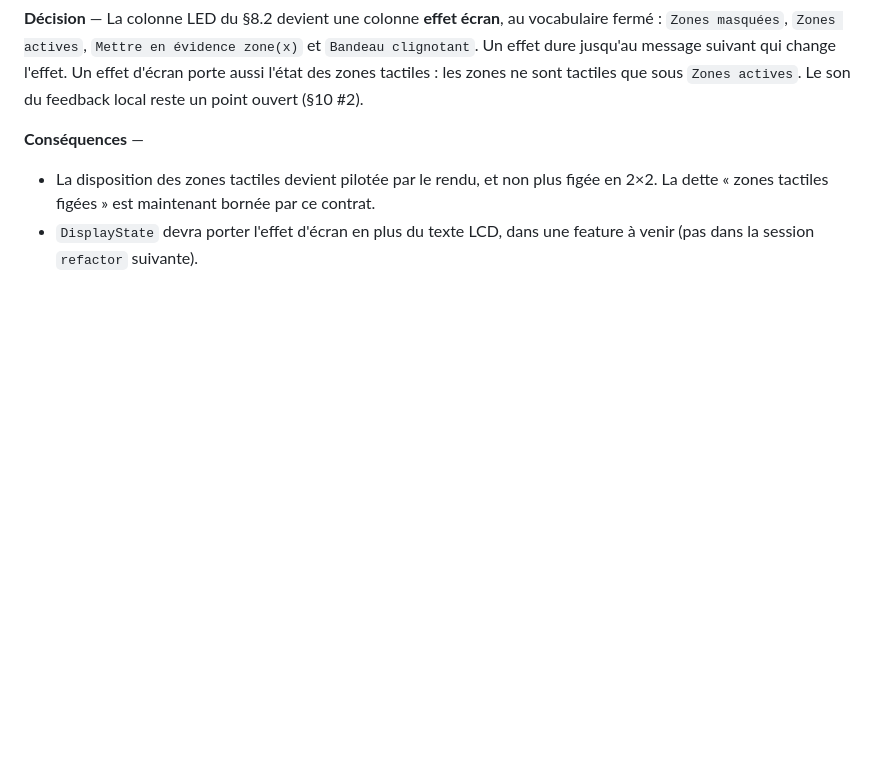
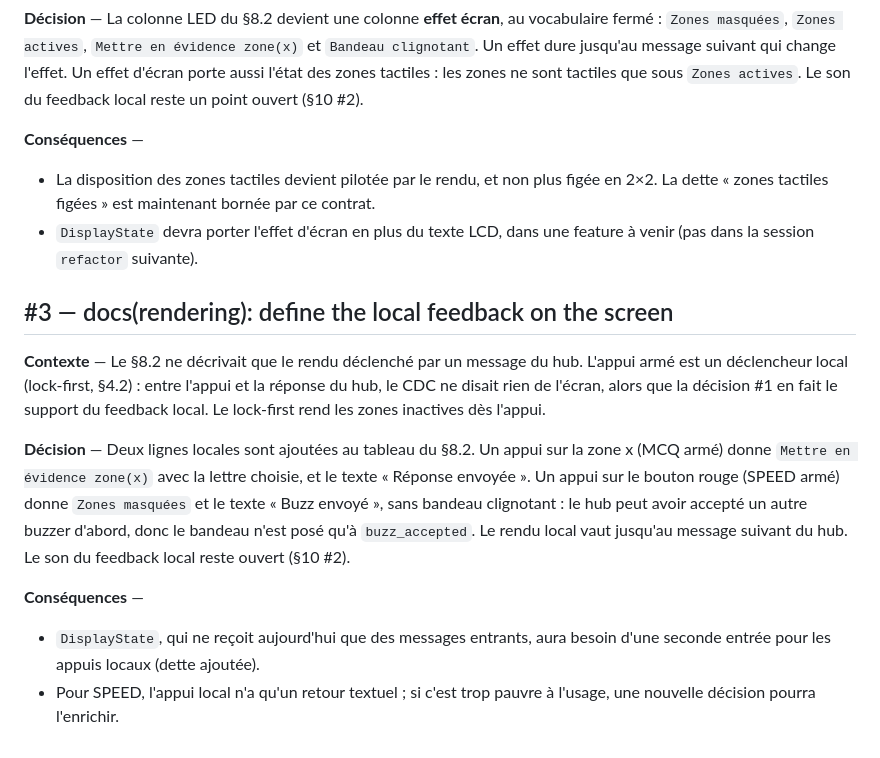
Before and after one commit to ODehel/quiz-live-buzzer, a Markdown page: docs/decisions/DECISIONS.md, the part around the change. Rendered like a GitHub page; blank space fills up the shorter version.

```diff
--- a/docs/decisions/DECISIONS.md
+++ b/docs/decisions/DECISIONS.md
@@ -30,3 +30,13 @@ Les décisions antérieures à ce journal sont consignées dans `docs/CDC-FIRMWA
 **Conséquences** —
 - La disposition des zones tactiles devient pilotée par le rendu, et non plus figée en 2×2. La dette « zones tactiles figées » est maintenant bornée par ce contrat.
 - `DisplayState` devra porter l'effet d'écran en plus du texte LCD, dans une feature à venir (pas dans la session `refactor` suivante).
+
+## #3 — docs(rendering): define the local feedback on the screen
+
+**Contexte** — Le §8.2 ne décrivait que le rendu déclenché par un message du hub. L'appui armé est un déclencheur local (lock-first, §4.2) : entre l'appui et la réponse du hub, le CDC ne disait rien de l'écran, alors que la décision #1 en fait le support du feedback local. Le lock-first rend les zones inactives dès l'appui.
+
+**Décision** — Deux lignes locales sont ajoutées au tableau du §8.2. Un appui sur la zone x (MCQ armé) donne `Mettre en évidence zone(x)` avec la lettre choisie, et le texte « Réponse envoyée ». Un appui sur le bouton rouge (SPEED armé) donne `Zones masquées` et le texte « Buzz envoyé », sans bandeau clignotant : le hub peut avoir accepté un autre buzzer d'abord, donc le bandeau n'est posé qu'à `buzz_accepted`. Le rendu local vaut jusqu'au message suivant du hub. Le son du feedback local reste ouvert (§10 #2).
+
+**Conséquences** —
+- `DisplayState`, qui ne reçoit aujourd'hui que des messages entrants, aura besoin d'une seconde entrée pour les appuis locaux (dette ajoutée).
+- Pour SPEED, l'appui local n'a qu'un retour textuel ; si c'est trop pauvre à l'usage, une nouvelle décision pourra l'enrichir.
```
Also changed, not shown: DEBTS.md (+1 -0 lines), docs/CDC-FIRMWARE-BUZZER.md (+7 -3 lines).
